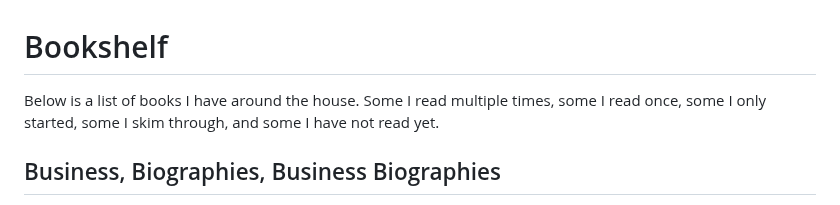
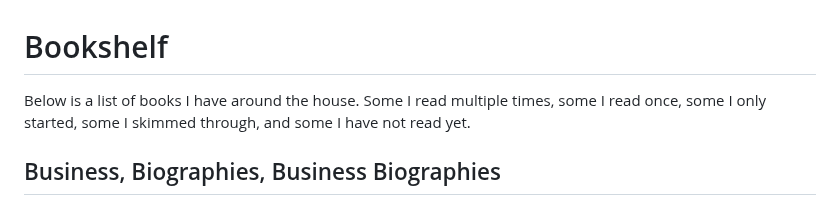
Before and after one commit to msujka/home, a Markdown page: docs/bookshelf.md, the part around the change. Drawn GitHub-style.

Commit message:
spell-check

```diff
--- a/docs/bookshelf.md
+++ b/docs/bookshelf.md
@@ -1,5 +1,5 @@
 # Bookshelf
-Below is a list of books I have around the house. Some I read multiple times, some I read once, some I only started, some I skim through, and some I have not read yet.
+Below is a list of books I have around the house. Some I read multiple times, some I read once, some I only started, some I skimmed through, and some I have not read yet.
 
 ## Business, Biographies, Business Biographies
 
```
